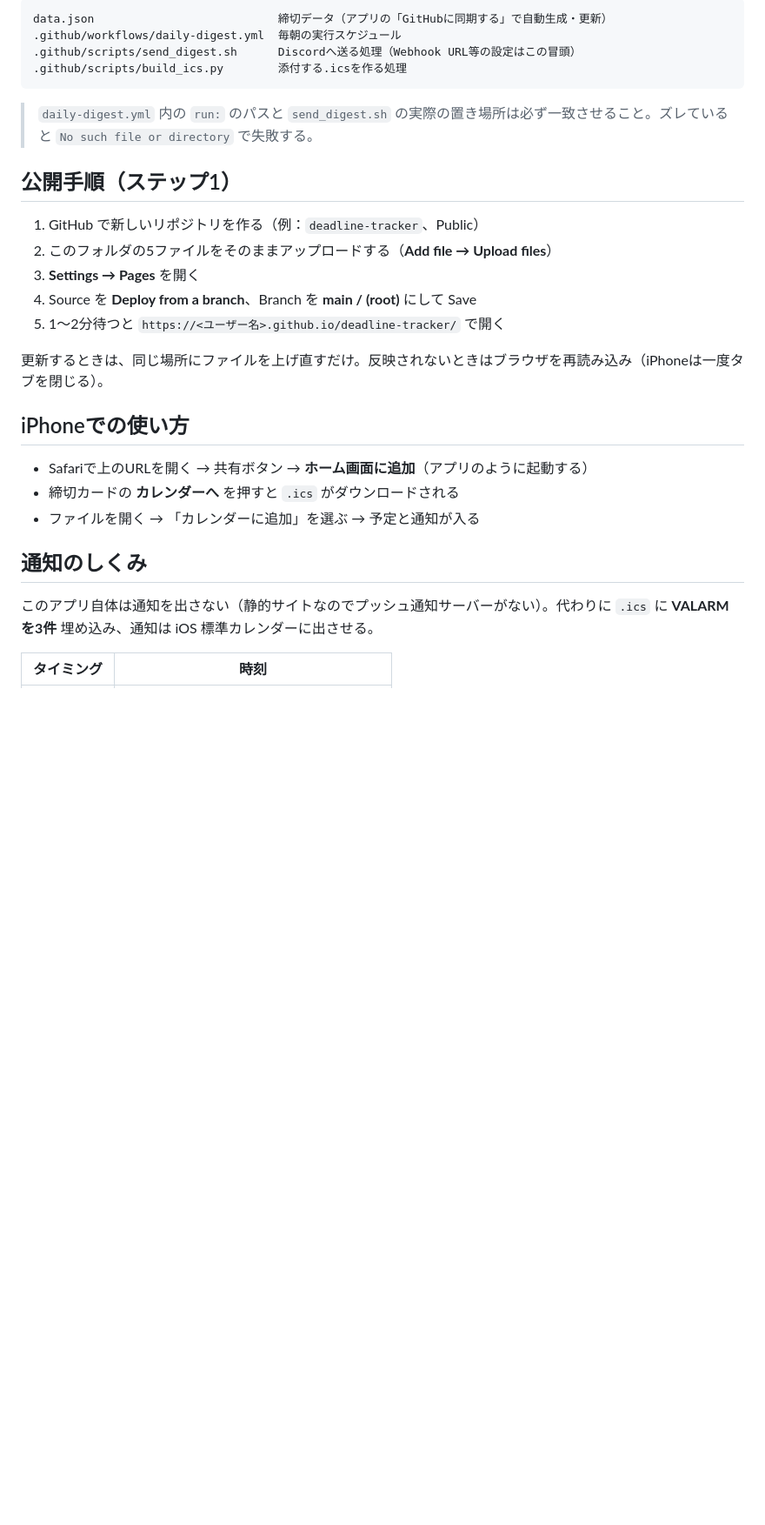
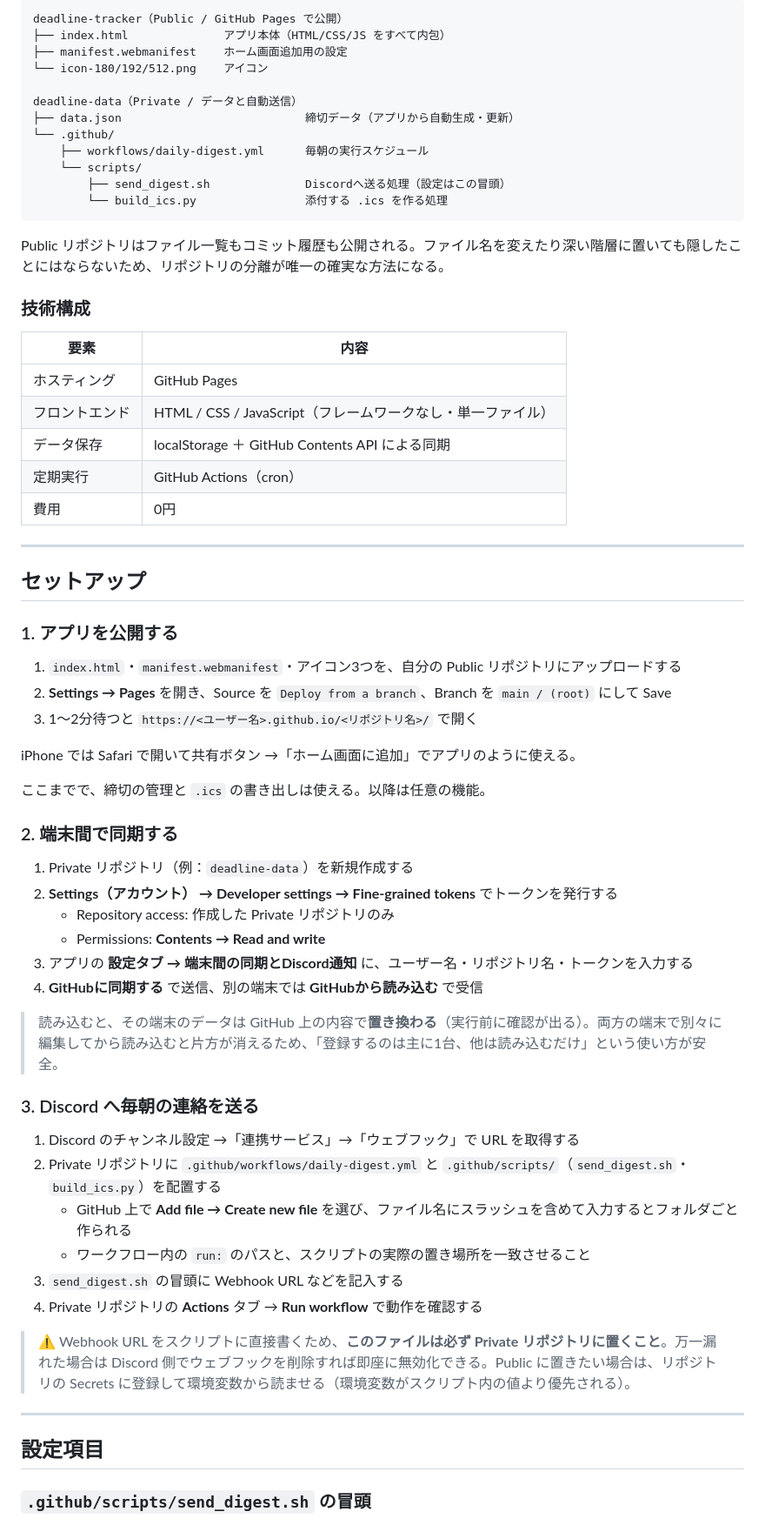
Before and after one commit to bibi257/deadline-tracker, a Markdown page: README.md, the part around one of its changes. Shown at 87% size. Rendered like a GitHub page; blank space fills up the shorter version.

````diff
--- a/README.md
+++ b/README.md
@@ -18,31 +69,70 @@ icon-512.png          PWA用
 
 ```
-data.json                           締切データ（アプリの「GitHubに同期する」で自動生成・更新）
-.github/workflows/daily-digest.yml  毎朝の実行スケジュール
-.github/scripts/send_digest.sh      Discordへ送る処理（Webhook URL等の設定はこの冒頭）
-.github/scripts/build_ics.py        添付する.icsを作る処理
+deadline-tracker（Public / GitHub Pages で公開）
+├── index.html              アプリ本体（HTML/CSS/JS をすべて内包）
+├── manifest.webmanifest    ホーム画面追加用の設定
+└── icon-180/192/512.png    アイコン
+
+deadline-data（Private / データと自動送信）
+├── data.json                           締切データ（アプリから自動生成・更新）
+└── .github/
+    ├── workflows/daily-digest.yml      毎朝の実行スケジュール
+    └── scripts/
+        ├── send_digest.sh              Discordへ送る処理（設定はこの冒頭）
+        └── build_ics.py                添付する .ics を作る処理
 ```
 
-> `daily-digest.yml` 内の `run:` のパスと `send_digest.sh` の実際の置き場所は必ず一致させること。ズレていると `No such file or directory` で失敗する。
+Public リポジトリはファイル一覧もコミット履歴も公開される。ファイル名を変えたり深い階層に置いても隠したことにはならないため、リポジトリの分離が唯一の確実な方法になる。
 
-## 公開手順（ステップ1）
+### 技術構成
 
-1. GitHub で新しいリポジトリを作る（例：`deadline-tracker`、Public）
-2. このフォルダの5ファイルをそのままアップロードする（**Add file → Upload files**）
-3. **Settings → Pages** を開く
-4. Source を **Deploy from a branch**、Branch を **main / (root)** にして Save
-5. 1〜2分待つと `https://<ユーザー名>.github.io/deadline-tracker/` で開く
+| 要素 | 内容 |
+|---|---|
+| ホスティング | GitHub Pages |
+| フロントエンド | HTML / CSS / JavaScript（フレームワークなし・単一ファイル） |
+| データ保存 | localStorage ＋ GitHub Contents API による同期 |
+| 定期実行 | GitHub Actions（cron） |
+| 費用 | 0円 |
 
-更新するときは、同じ場所にファイルを上げ直すだけ。反映されないときはブラウザを再読み込み（iPhoneは一度タブを閉じる）。
+---
 
-## iPhoneでの使い方
+## セットアップ
 
-- Safariで上のURLを開く → 共有ボタン → **ホーム画面に追加**（アプリのように起動する）
-- 締切カードの **カレンダーへ** を押すと `.ics` がダウンロードされる
-- ファイルを開く → 「カレンダーに追加」を選ぶ → 予定と通知が入る
+### 1. アプリを公開する
 
-## 通知のしくみ
+1. `index.html`・`manifest.webmanifest`・アイコン3つを、自分の Public リポジトリにアップロードする
+2. **Settings → Pages** を開き、Source を `Deploy from a branch`、Branch を `main / (root)` にして Save
+3. 1〜2分待つと `https://<ユーザー名>.github.io/<リポジトリ名>/` で開く
 
-このアプリ自体は通知を出さない（静的サイトなのでプッシュ通知サーバーがない）。代わりに `.ics` に **VALARM を3件** 埋め込み、通知は iOS 標準カレンダーに出させる。
+iPhone では Safari で開いて共有ボタン →「ホーム画面に追加」でアプリのように使える。
 
-| タイミング | 時刻 |
+ここまでで、締切の管理と `.ics` の書き出しは使える。以降は任意の機能。
+
+### 2. 端末間で同期する
+
+1. Private リポジトリ（例：`deadline-data`）を新規作成する
+2. **Settings（アカウント） → Developer settings → Fine-grained tokens** でトークンを発行する
+   - Repository access: 作成した Private リポジトリのみ
+   - Permissions: **Contents → Read and write**
+3. アプリの **設定タブ → 端末間の同期とDiscord通知** に、ユーザー名・リポジトリ名・トークンを入力する
+4. **GitHubに同期する** で送信、別の端末では **GitHubから読み込む** で受信
+
+> 読み込むと、その端末のデータは GitHub 上の内容で**置き換わる**（実行前に確認が出る）。両方の端末で別々に編集してから読み込むと片方が消えるため、「登録するのは主に1台、他は読み込むだけ」という使い方が安全。
+
+### 3. Discord へ毎朝の連絡を送る
+
+1. Discord のチャンネル設定 →「連携サービス」→「ウェブフック」で URL を取得する
+2. Private リポジトリに `.github/workflows/daily-digest.yml` と `.github/scripts/`（`send_digest.sh`・`build_ics.py`）を配置する
+   - GitHub 上で **Add file → Create new file** を選び、ファイル名にスラッシュを含めて入力するとフォルダごと作られる
+   - ワークフロー内の `run:` のパスと、スクリプトの実際の置き場所を一致させること
+3. `send_digest.sh` の冒頭に Webhook URL などを記入する
+4. Private リポジトリの **Actions** タブ → **Run workflow** で動作を確認する
+
+> ⚠️ Webhook URL をスクリプトに直接書くため、**このファイルは必ず Private リポジトリに置くこと**。万一漏れた場合は Discord 側でウェブフックを削除すれば即座に無効化できる。Public に置きたい場合は、リポジトリの Secrets に登録して環境変数から読ませる（環境変数がスクリプト内の値より優先される）。
+
+---
+
+## 設定項目
+
+### `.github/scripts/send_digest.sh` の冒頭
+
````
Also changed, not shown: other parts of README.md (+124 -134 lines).
